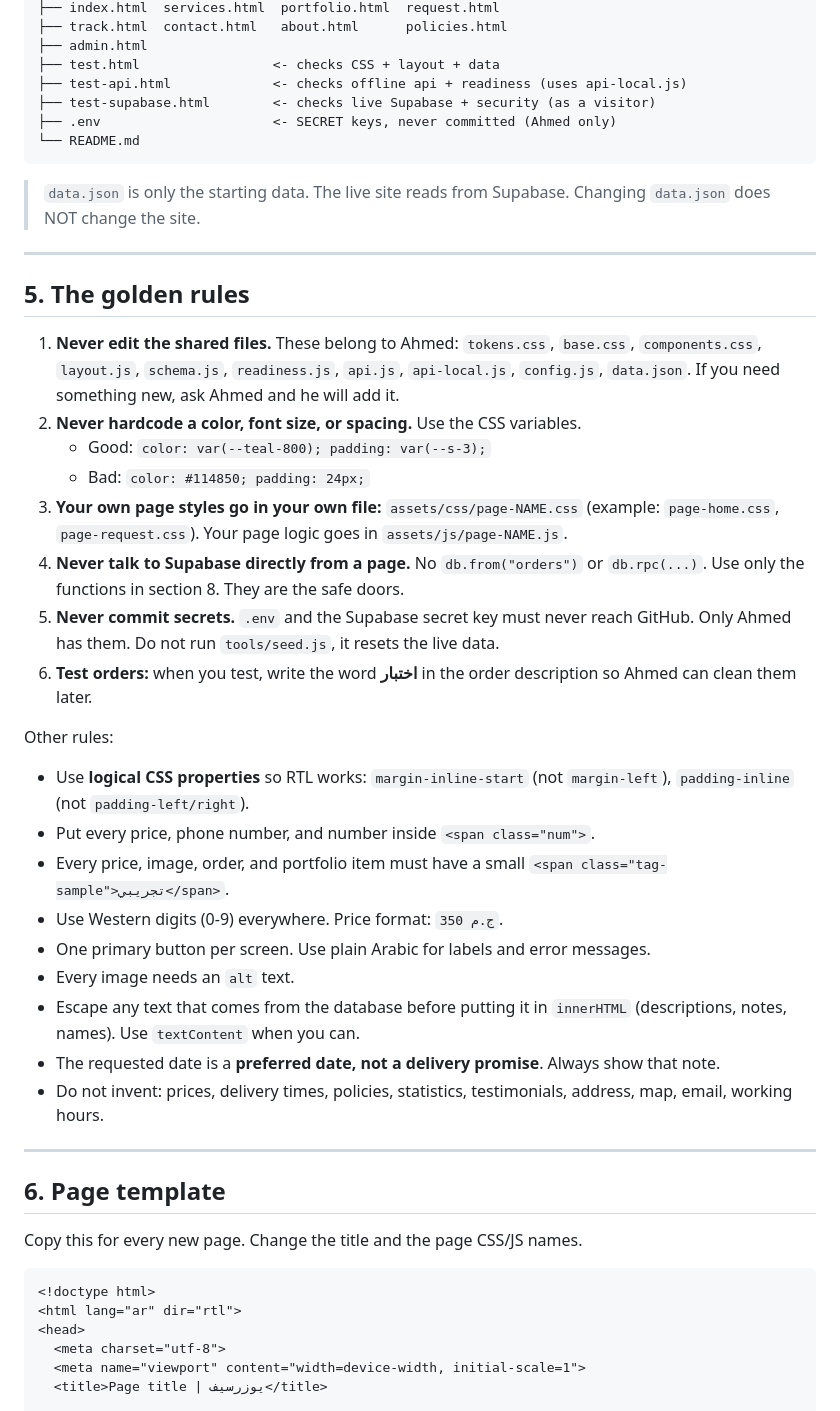
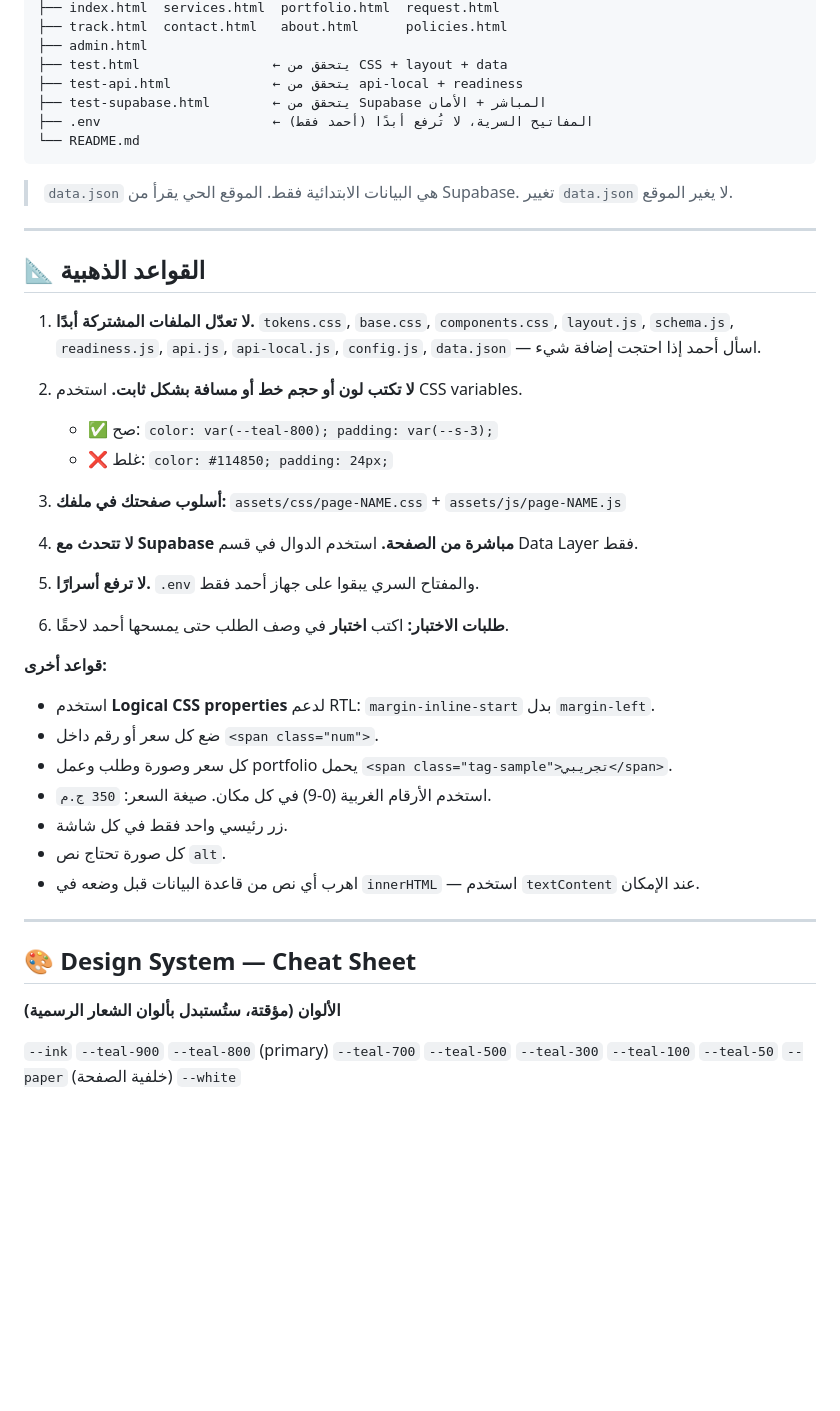
Before and after one commit to ahmedmostafatech/UserSaif-Print, a Markdown page: README.md, the part around one of its changes. GitHub-like rendering; blank space fills up the shorter version.

````diff
--- a/README.md
+++ b/README.md
@@ -84,57 +162,49 @@ UserSaif-Print/
 ├── index.html  services.html  portfolio.html  request.html
 ├── track.html  contact.html   about.html      policies.html
 ├── admin.html
-├── test.html                 <- checks CSS + layout + data
-├── test-api.html             <- checks offline api + readiness (uses api-local.js)
-├── test-supabase.html        <- checks live Supabase + security (as a visitor)
-├── .env                      <- SECRET keys, never committed (Ahmed only)
+├── test.html                 ← يتحقق من CSS + layout + data
+├── test-api.html             ← يتحقق من api-local + readiness
+├── test-supabase.html        ← يتحقق من Supabase المباشر + الأمان
+├── .env                      ← المفاتيح السرية، لا تُرفع أبدًا (أحمد فقط)
 └── README.md
 ```
 
-> `data.json` is only the starting data. The live site reads from Supabase.
-> Changing `data.json` does NOT change the site.
+> `data.json` هي البيانات الابتدائية فقط. الموقع الحي يقرأ من Supabase.
+> تغيير `data.json` لا يغير الموقع.
 
 ---
 
-## 5. The golden rules
+## 📐 القواعد الذهبية
 
-1. **Never edit the shared files.** These belong to Ahmed:
-   `tokens.css`, `base.css`, `components.css`, `layout.js`, `schema.js`, `readiness.js`, `api.js`, `api-local.js`, `config.js`, `data.json`.
-   If you need something new, ask Ahmed and he will add it.
-2. **Never hardcode a color, font size, or spacing.** Use the CSS variables.
-   - Good: `color: var(--teal-800); padding: var(--s-3);`
-   - Bad: `color: #114850; padding: 24px;`
-3. **Your own page styles go in your own file:** `assets/css/page-NAME.css`
-   (example: `page-home.css`, `page-request.css`). Your page logic goes in `assets/js/page-NAME.js`.
-4. **Never talk to Supabase directly from a page.** No `db.from("orders")` or `db.rpc(...)`.
-   Use only the functions in section 8. They are the safe doors.
-5. **Never commit secrets.** `.env` and the Supabase secret key must never reach GitHub.
-   Only Ahmed has them. Do not run `tools/seed.js`, it resets the live data.
-6. **Test orders:** when you test, write the word **اختبار** in the order description so Ahmed can clean them later.
+1. **لا تعدّل الملفات المشتركة أبدًا.**
+   `tokens.css`, `base.css`, `components.css`, `layout.js`, `schema.js`, `readiness.js`, `api.js`, `api-local.js`, `config.js`, `data.json` — اسأل أحمد إذا احتجت إضافة شيء.
 
-Other rules:
+2. **لا تكتب لون أو حجم خط أو مسافة بشكل ثابت.** استخدم CSS variables.
+   - ✅ صح: `color: var(--teal-800); padding: var(--s-3);`
+   - ❌ غلط: `color: #114850; padding: 24px;`
 
-- Use **logical CSS properties** so RTL works: `margin-inline-start` (not `margin-left`), `padding-inline` (not `padding-left/right`).
-- Put every price, phone number, and number inside `<span class="num">`.
-- Every price, image, order, and portfolio item must have a small `<span class="tag-sample">تجريبي</span>`.
-- Use Western digits (0-9) everywhere. Price format: `350 ج.م`.
-- One primary button per screen. Use plain Arabic for labels and error messages.
-- Every image needs an `alt` text.
-- Escape any text that comes from the database before putting it in `innerHTML` (descriptions, notes, names). Use `textContent` when you can.
-- The requested date is a **preferred date, not a delivery promise**. Always show that note.
-- Do not invent: prices, delivery times, policies, statistics, testimonials, address, map, email, working hours.
+3. **أسلوب صفحتك في ملفك:** `assets/css/page-NAME.css` + `assets/js/page-NAME.js`
+
+4. **لا تتحدث مع Supabase مباشرة من الصفحة.** استخدم الدوال في قسم Data Layer فقط.
+
+5. **لا ترفع أسرارًا.** `.env` والمفتاح السري يبقوا على جهاز أحمد فقط.
+
+6. **طلبات الاختبار:** اكتب **اختبار** في وصف الطلب حتى يمسحها أحمد لاحقًا.
+
+**قواعد أخرى:**
+- استخدم **Logical CSS properties** لدعم RTL: `margin-inline-start` بدل `margin-left`.
+- ضع كل سعر أو رقم داخل `<span class="num">`.
+- كل سعر وصورة وطلب وعمل portfolio يحمل `<span class="tag-sample">تجريبي</span>`.
+- استخدم الأرقام الغربية (0-9) في كل مكان. صيغة السعر: `350 ج.م`.
+- زر رئيسي واحد فقط في كل شاشة.
+- كل صورة تحتاج نص `alt`.
+- اهرب أي نص من قاعدة البيانات قبل وضعه في `innerHTML` — استخدم `textContent` عند الإمكان.
 
 ---
 
-## 6. Page template
+## 🎨 Design System — Cheat Sheet
 
-Copy this for every new page. Change the title and the page CSS/JS names.
+**الألوان (مؤقتة، ستُستبدل بألوان الشعار الرسمية)**
 
-```html
-<!doctype html>
-<html lang="ar" dir="rtl">
-<head>
-  <meta charset="utf-8">
-  <meta name="viewport" content="width=device-width, initial-scale=1">
-  <title>Page title | يوزرسيف</title>
+`--ink` `--teal-900` `--teal-800` (primary) `--teal-700` `--teal-500` `--teal-300` `--teal-100` `--teal-50` `--paper` (خلفية الصفحة) `--white`
 
````
Also changed, not shown: other parts of README.md (+272 -344 lines).
